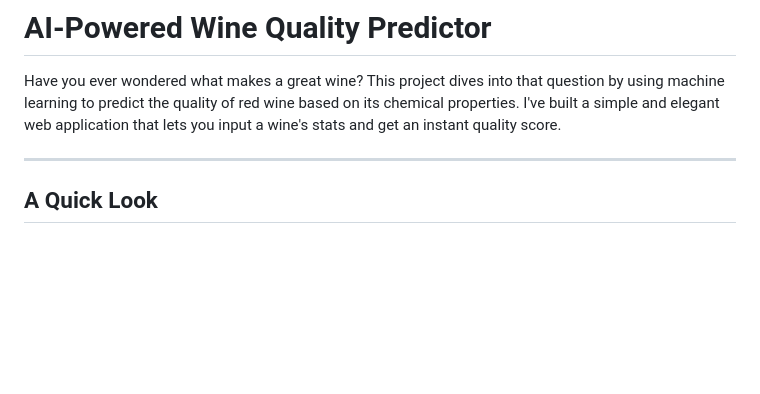
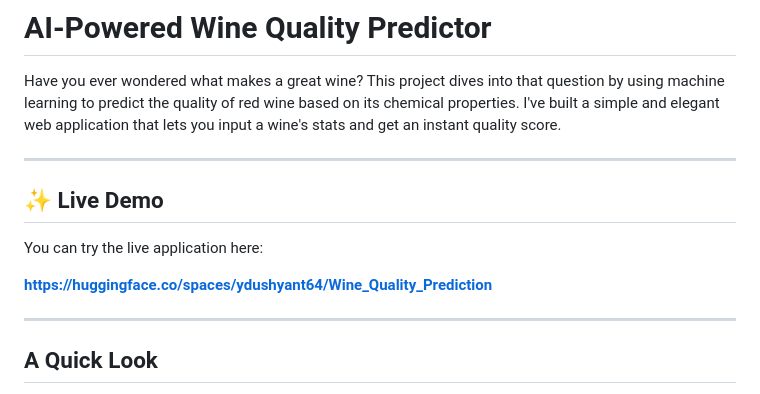
Before and after one commit to ydushyant64/Wine-Prediction, a Markdown page: README.md, the part around the change. GitHub-like rendering; blank space fills up the shorter version.

```diff
--- a/README.md
+++ b/README.md
@@ -1,6 +1,14 @@
 # AI-Powered Wine Quality Predictor
 
 Have you ever wondered what makes a great wine? This project dives into that question by using machine learning to predict the quality of red wine based on its chemical properties. I've built a simple and elegant web application that lets you input a wine's stats and get an instant quality score.
+
+---
+
+## ✨ Live Demo
+
+You can try the live application here:
+
+**[https://huggingface.co/spaces/ydushyant64/Wine_Quality_Prediction](https://huggingface.co/spaces/ydushyant64/Wine_Quality_Prediction)**
 
 ---
 
```
